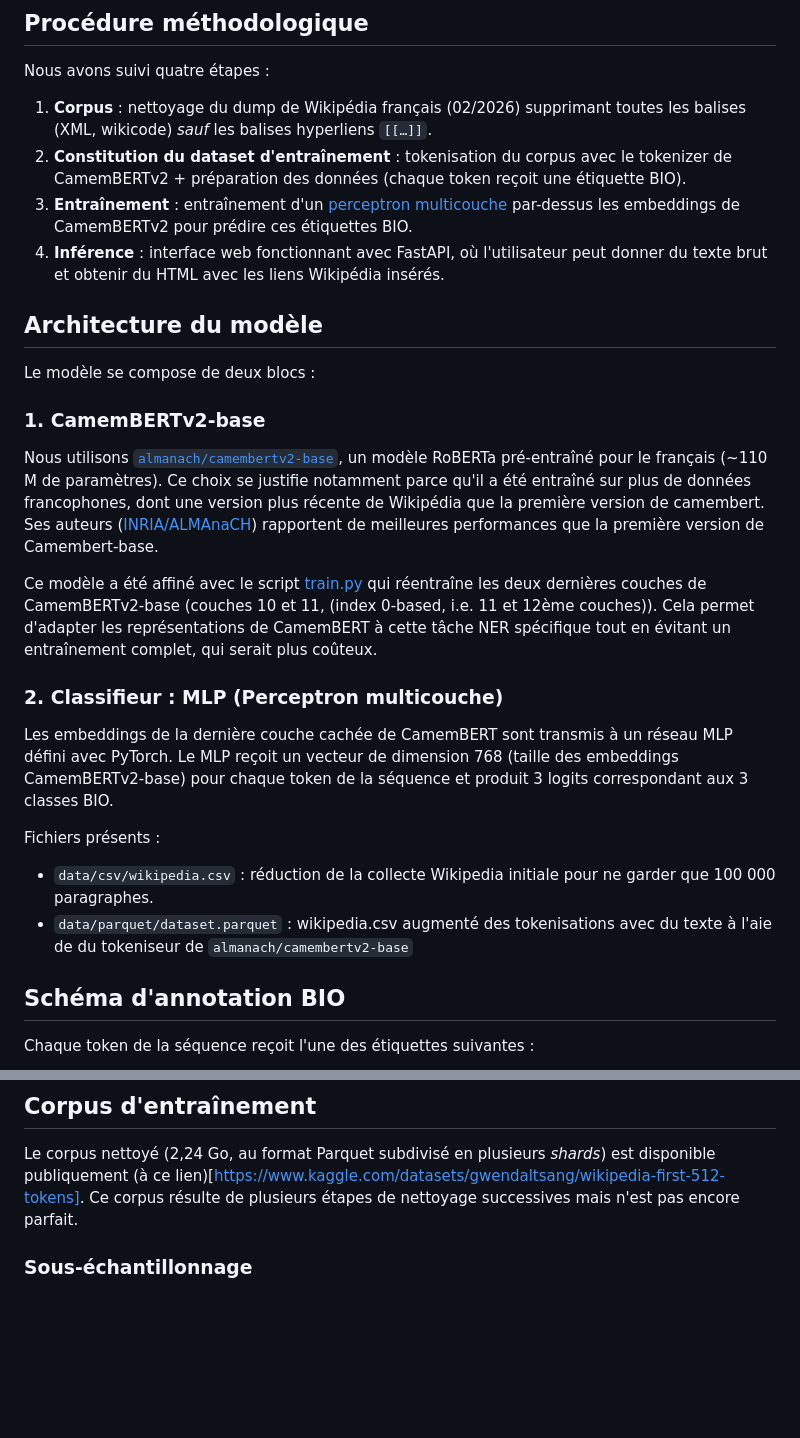
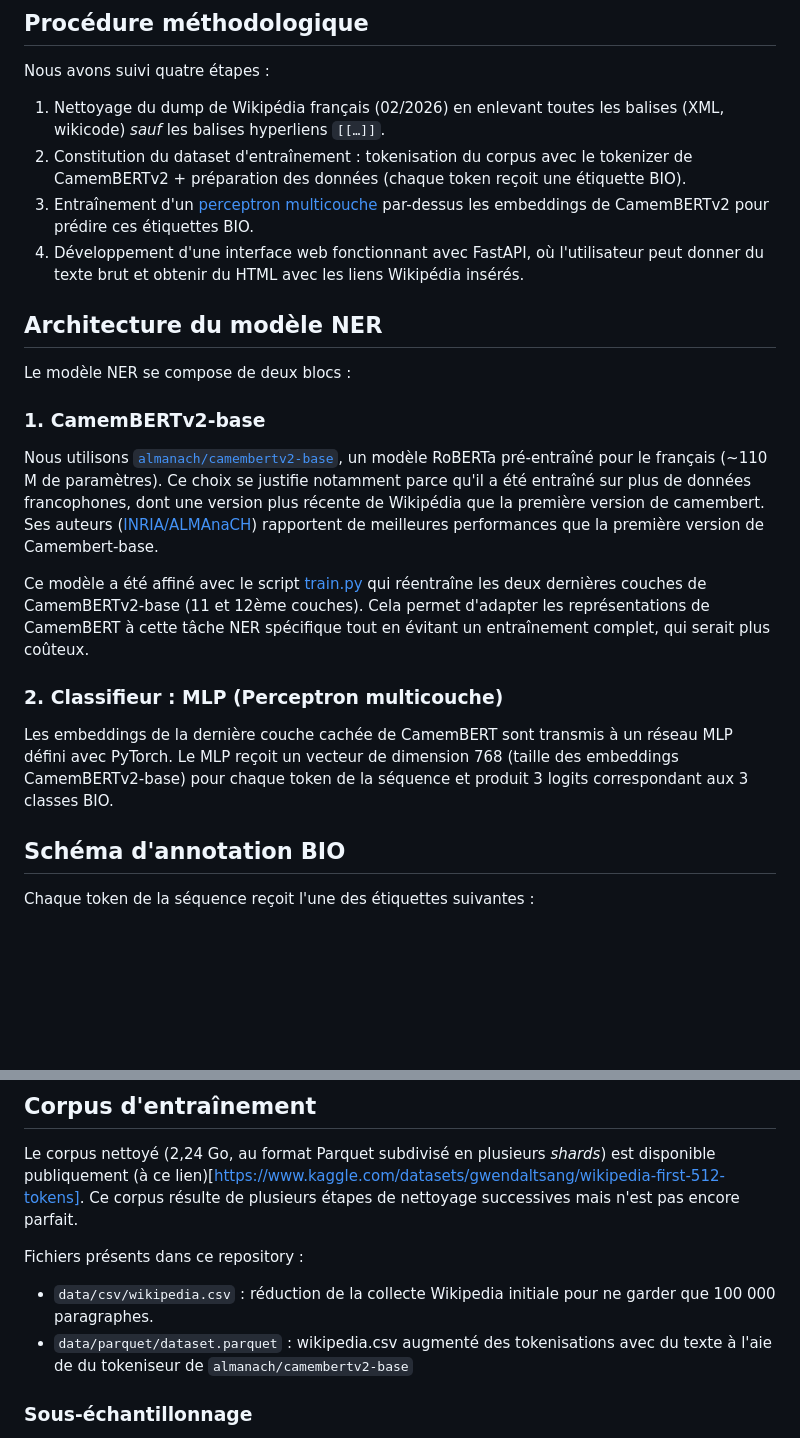
Before and after one commit to 16arpi/wikilink, a Markdown page: README.md, 2 parts joined by grey strips. GitHub-like rendering; blank space fills up the shorter version.

```diff
--- a/README.md
+++ b/README.md
@@ -16,29 +16,25 @@ $ fastapi run wikilink
 
 Nous avons suivi quatre étapes :
 
-1. **Corpus** : nettoyage du dump de Wikipédia français (02/2026) supprimant toutes les balises (XML, wikicode) *sauf* les balises hyperliens `[[…]]`.
-2. **Constitution du dataset d'entraînement** : tokenisation du corpus avec le tokenizer de CamemBERTv2 +  préparation des données (chaque token reçoit une étiquette BIO).
-3. **Entraînement** : entraînement d'un [perceptron multicouche](https://fr.wikipedia.org/wiki/Perceptron_multicouche) par-dessus les embeddings de CamemBERTv2 pour prédire ces étiquettes BIO.
-4. **Inférence** : interface web fonctionnant avec FastAPI, où l'utilisateur peut donner du texte brut et obtenir du HTML avec les liens Wikipédia insérés.
+1. Nettoyage du dump de Wikipédia français (02/2026) en enlevant toutes les balises (XML, wikicode) *sauf* les balises hyperliens `[[…]]`.
+2. Constitution du dataset d'entraînement : tokenisation du corpus avec le tokenizer de CamemBERTv2 +  préparation des données (chaque token reçoit une étiquette BIO).
+3. Entraînement d'un [perceptron multicouche](https://fr.wikipedia.org/wiki/Perceptron_multicouche) par-dessus les embeddings de CamemBERTv2 pour prédire ces étiquettes BIO.
+4. Développement d'une interface web fonctionnant avec FastAPI, où l'utilisateur peut donner du texte brut et obtenir du HTML avec les liens Wikipédia insérés.
 
-## Architecture du modèle
+## Architecture du modèle NER
 
-Le modèle se compose de deux blocs :
+Le modèle NER se compose de deux blocs :
 
 ### 1. CamemBERTv2-base
 
 Nous utilisons [`almanach/camembertv2-base`](https://huggingface.co/almanach/camembertv2-base), un modèle RoBERTa pré-entraîné pour le français (~110 M de paramètres).
 Ce choix se justifie notamment parce qu'il a été entraîné sur plus de données francophones, dont une version plus récente de Wikipédia que la première version de camembert. Ses auteurs ([INRIA/ALMAnaCH](https://almanach.inria.fr/)) rapportent de meilleures performances que la première version de Camembert-base.
 
-Ce modèle a été affiné avec le script [train.py](https://github.com/16arpi/wikilink/blob/main/scripts/train.py) qui réentraîne les deux dernières couches de CamemBERTv2-base (couches 10 et 11, (index 0-based, i.e. 11 et 12ème couches)). Cela permet d'adapter les représentations de CamemBERT à cette tâche NER spécifique tout en évitant un entraînement complet, qui serait plus coûteux.
+Ce modèle a été affiné avec le script [train.py](https://github.com/16arpi/wikilink/blob/main/scripts/train.py) qui réentraîne les deux dernières couches de CamemBERTv2-base (11 et 12ème couches). Cela permet d'adapter les représentations de CamemBERT à cette tâche NER spécifique tout en évitant un entraînement complet, qui serait plus coûteux.
 
 ### 2. Classifieur : MLP (Perceptron multicouche)
 
 Les embeddings de la dernière couche cachée de CamemBERT sont transmis à un réseau MLP défini avec PyTorch. Le MLP reçoit un vecteur de dimension 768 (taille des embeddings CamemBERTv2-base) pour chaque token de la séquence et produit 3 logits correspondant aux 3 classes BIO.
-
-Fichiers présents :
-* `data/csv/wikipedia.csv` : réduction de la collecte Wikipedia initiale pour ne garder que 100 000 paragraphes.
-* `data/parquet/dataset.parquet` : wikipedia.csv augmenté des tokenisations avec du texte à l'aie de du tokeniseur de `almanach/camembertv2-base`
 
 ## Schéma d'annotation BIO
 
@@ -55,6 +51,11 @@ Chaque token de la séquence reçoit l'une des étiquettes suivantes :
 
 Le corpus nettoyé (2,24 Go, au format Parquet subdivisé en plusieurs *shards*) est disponible publiquement (à ce lien)[https://www.kaggle.com/datasets/gwendaltsang/wikipedia-first-512-tokens]. Ce corpus résulte de plusieurs étapes de nettoyage successives mais n'est pas encore parfait.
 
+Fichiers présents dans ce repository :
+
+* `data/csv/wikipedia.csv` : réduction de la collecte Wikipedia initiale pour ne garder que 100 000 paragraphes.
+* `data/parquet/dataset.parquet` : wikipedia.csv augmenté des tokenisations avec du texte à l'aie de du tokeniseur de `almanach/camembertv2-base`
+
 ### Sous-échantillonnage
 
 Pour des contraintes de temps et de hardware (GPU L4), seule une sous-partie du corpus a été utilisée pour l'entraînement (~90 000 segments textuels, dont ~72 000 pour le *train*).
```
